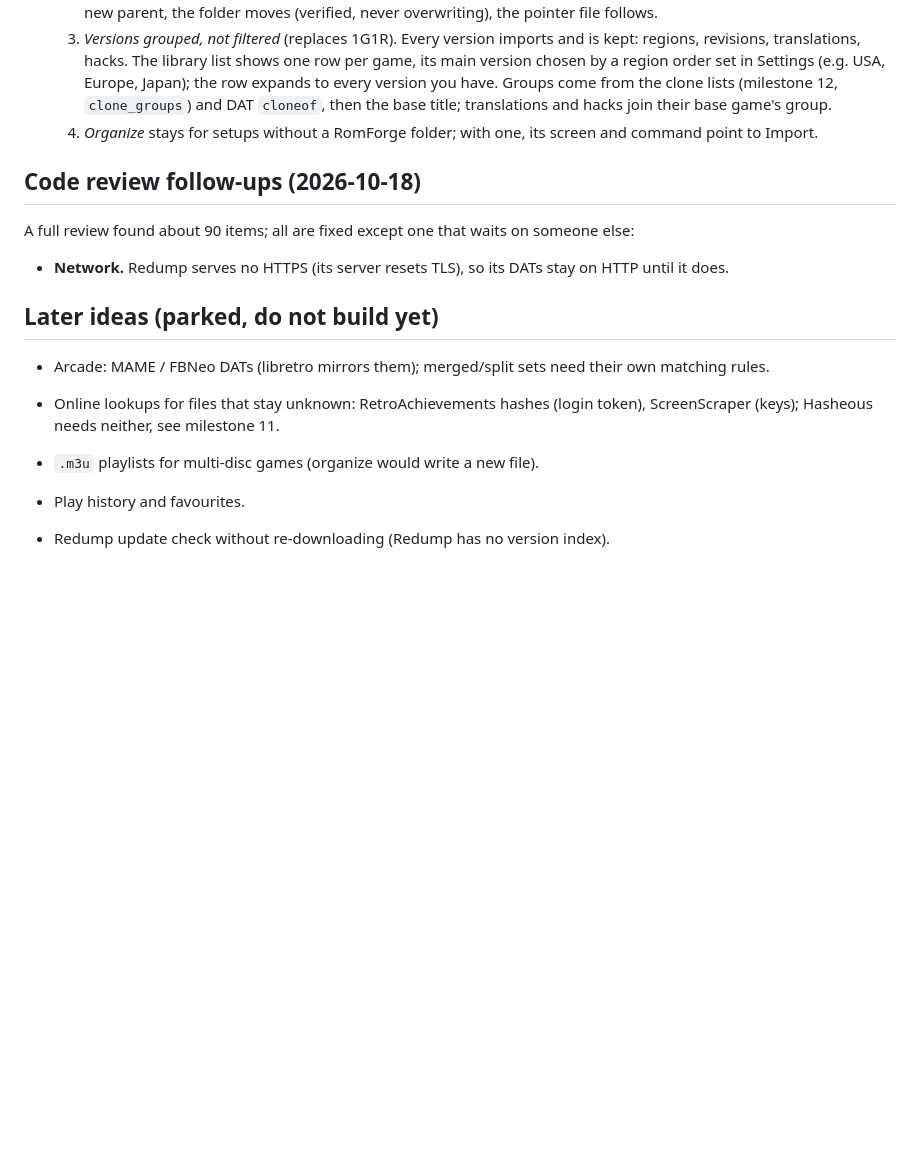
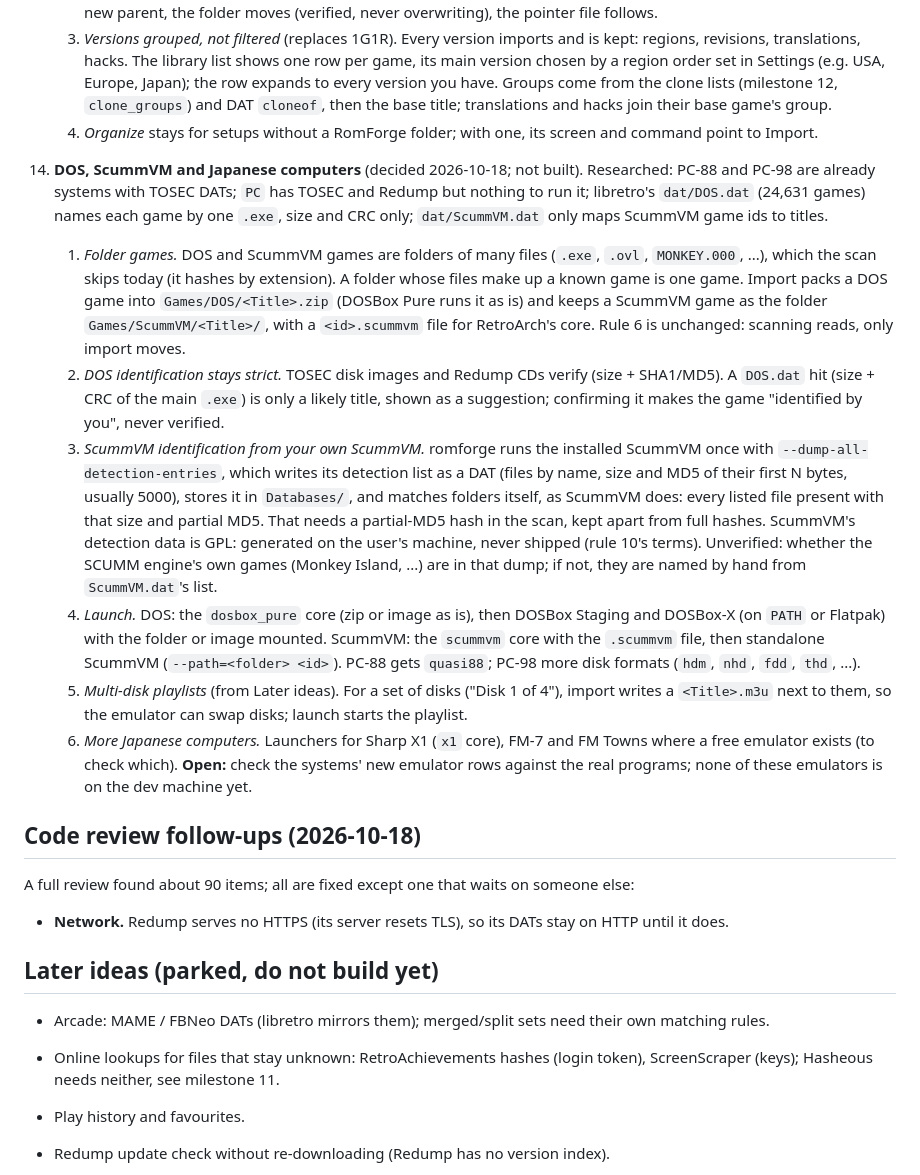
Before and after one commit to asafelobotomy/romforge, a Markdown page: PLAN.md, the part around the change. Rendered like a GitHub page; blank space fills up the shorter version.

Commit message:
PLAN: milestone 14, DOS, ScummVM and Japanese computers
Co-Authored-By: Claude Opus 5.5 <noreply@anthropic.com>

```diff
--- a/PLAN.md
+++ b/PLAN.md
@@ -623,6 +623,48 @@ RetroAchievements, Wikipedia, IGDB, HowLongToBeat).
     4. *Organize* stays for setups without a RomForge folder; with one,
        its screen and command point to Import.
 
+14. **DOS, ScummVM and Japanese computers** (decided 2026-10-18; not
+    built). Researched: PC-88 and PC-98 are already systems with TOSEC
+    DATs; `PC` has TOSEC and Redump but nothing to run it; libretro's
+    `dat/DOS.dat` (24,631 games) names each game by one `.exe`, size and
+    CRC only; `dat/ScummVM.dat` only maps ScummVM game ids to titles.
+    1. *Folder games.* DOS and ScummVM games are folders of many files
+       (`.exe`, `.ovl`, `MONKEY.000`, ...), which the scan skips today
+       (it hashes by extension). A folder whose files make up a known
+       game is one game. Import packs a DOS game into
+       `Games/DOS/<Title>.zip` (DOSBox Pure runs it as is) and keeps a
+       ScummVM game as the folder `Games/ScummVM/<Title>/`, with a
+       `<id>.scummvm` file for RetroArch's core. Rule 6 is unchanged:
+       scanning reads, only import moves.
+    2. *DOS identification stays strict.* TOSEC disk images and Redump CDs
+       verify (size + SHA1/MD5). A `DOS.dat` hit (size + CRC of the main
+       `.exe`) is only a likely title, shown as a suggestion; confirming
+       it makes the game "identified by you", never verified.
+    3. *ScummVM identification from your own ScummVM.* romforge runs the
+       installed ScummVM once with `--dump-all-detection-entries`, which
+       writes its detection list as a DAT (files by name, size and MD5 of
+       their first N bytes, usually 5000), stores it in `Databases/`, and
+       matches folders itself, as ScummVM does: every listed file present
+       with that size and partial MD5. That needs a partial-MD5 hash in the
+       scan, kept apart from full hashes. ScummVM's detection data is GPL:
+       generated on the user's machine, never shipped (rule 10's terms).
+       Unverified: whether the SCUMM engine's own games (Monkey Island,
+       ...) are in that dump; if not, they are named by hand from
+       `ScummVM.dat`'s list.
+    4. *Launch.* DOS: the `dosbox_pure` core (zip or image as is), then
+       DOSBox Staging and DOSBox-X (on `PATH` or Flatpak) with the folder
+       or image mounted. ScummVM: the `scummvm` core with the `.scummvm`
+       file, then standalone ScummVM (`--path=<folder> <id>`). PC-88 gets
+       `quasi88`; PC-98 more disk formats (`hdm`, `nhd`, `fdd`, `thd`,
+       ...).
+    5. *Multi-disk playlists* (from Later ideas). For a set of disks
+       ("Disk 1 of 4"), import writes a `<Title>.m3u` next to them, so
+       the emulator can swap disks; launch starts the playlist.
+    6. *More Japanese computers.* Launchers for Sharp X1 (`x1` core),
+       FM-7 and FM Towns where a free emulator exists (to check which).
+    **Open:** check the systems' new emulator rows against the real
+    programs; none of these emulators is on the dev machine yet.
+
 ## Code review follow-ups (2026-10-18)
 
 A full review found about 90 items; all are fixed except one that waits
@@ -638,7 +680,6 @@ on someone else:
 - Online lookups for files that stay unknown: RetroAchievements hashes
   (login token), ScreenScraper (keys); Hasheous needs neither, see
   milestone 11.
-- `.m3u` playlists for multi-disc games (organize would write a new file).
 - Play history and favourites.
 
 - Redump update check without re-downloading (Redump has no version index).
```
